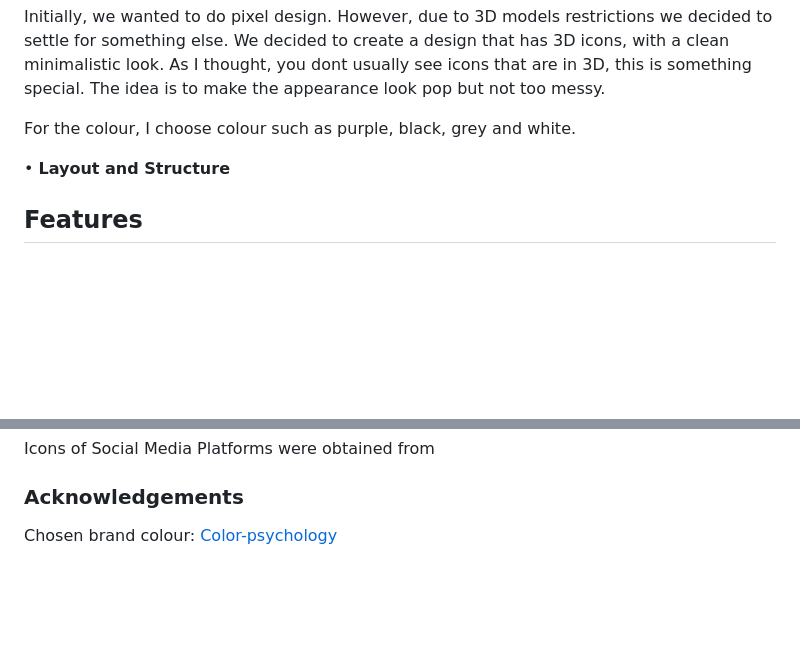
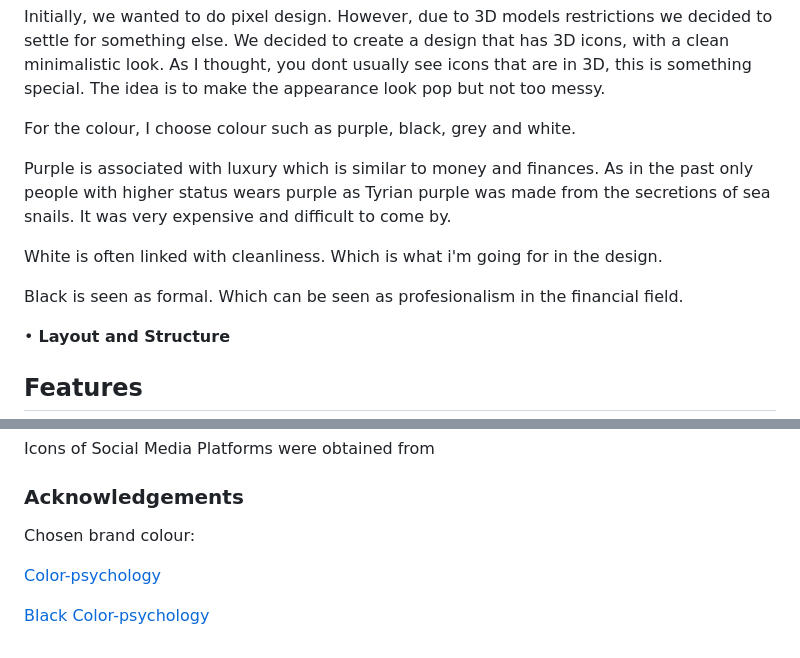
Before and after one commit to Leapify-Studios/Piggy-Vault, a Markdown page: README.md, 2 parts joined by grey strips. GitHub-like rendering; blank space fills up the shorter version.

```diff
--- a/README.md
+++ b/README.md
@@ -55,6 +55,13 @@ Initially, we wanted to do pixel design. However, due to 3D models restrictions
 
 For the colour, I choose colour such as purple, black, grey and white.
 
+Purple is associated with luxury which is similar to money and finances. As in the past only people with higher status wears purple as Tyrian purple was made from the secretions of sea snails. It was very expensive and difficult to come by.
+
+White is often linked with cleanliness. Which is what i'm going for in the design.
+
+Black is seen as formal. Which can be seen as profesionalism in the financial field.
+
+
 
 •  **Layout and Structure**
 
@@ -90,4 +97,8 @@ Icons of Social Media Platforms were obtained from
 ### Acknowledgements
 
 
-Chosen brand colour: [Color-psychology](https://www.toptal.com/designers/ux/color-psychology#:~:text=Beige%3A%20Beige%20can%20be%20warm,psychological%20influence%20on%20its%20own.)
+Chosen brand colour:
+
+[Color-psychology](https://www.toptal.com/designers/ux/color-psychology#:~:text=Beige%3A%20Beige%20can%20be%20warm,psychological%20influence%20on%20its%20own.)
+
+[Black Color-psychology](https://www.verywellmind.com/the-color-psychology-of-black-2795814)
```
